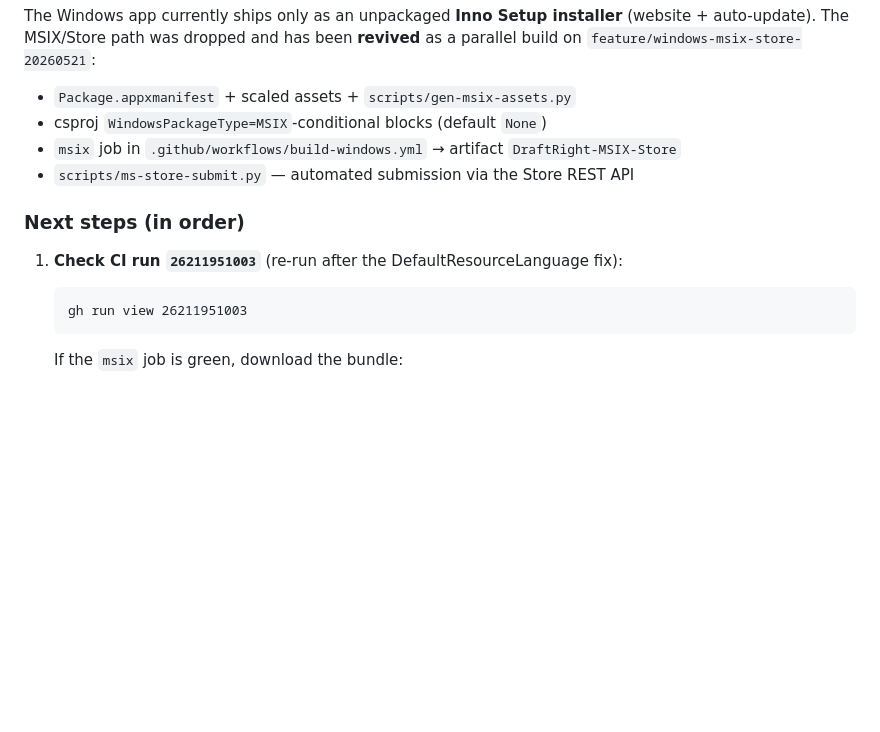
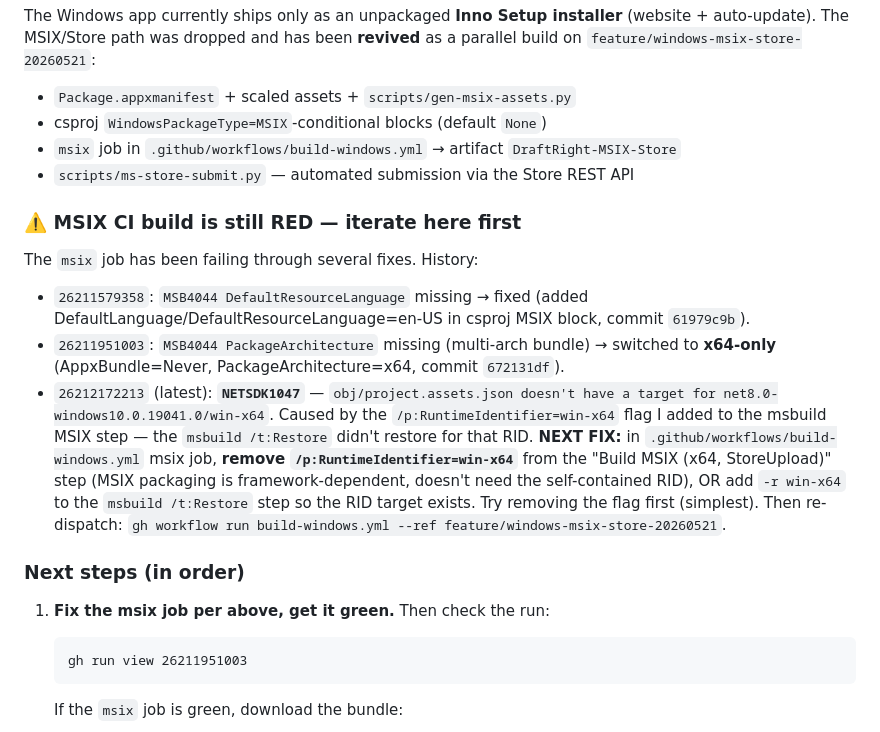
Before and after one commit to tannpv/draftright, a Markdown page: HANDOVER-2026-05-21.md, the part around the change. GitHub-like rendering; blank space fills up the shorter version.

Commit message:
docs(handover): record msix CI state + NETSDK1047 next-fix for desktop handoff

````diff
--- a/HANDOVER-2026-05-21.md
+++ b/HANDOVER-2026-05-21.md
@@ -31,8 +31,16 @@ as a parallel build on `feature/windows-msix-store-20260521`:
 - `msix` job in `.github/workflows/build-windows.yml` → artifact `DraftRight-MSIX-Store`
 - `scripts/ms-store-submit.py` — automated submission via the Store REST API
 
+### ⚠️ MSIX CI build is still RED — iterate here first
+The `msix` job has been failing through several fixes. History:
+- `26211579358`: `MSB4044 DefaultResourceLanguage` missing → fixed (added DefaultLanguage/DefaultResourceLanguage=en-US in csproj MSIX block, commit `61979c9b`).
+- `26211951003`: `MSB4044 PackageArchitecture` missing (multi-arch bundle) → switched to **x64-only** (AppxBundle=Never, PackageArchitecture=x64, commit `672131df`).
+- `26212172213` (latest): **`NETSDK1047`** — `obj/project.assets.json doesn't have a target for net8.0-windows10.0.19041.0/win-x64`. Caused by the `/p:RuntimeIdentifier=win-x64` flag I added to the msbuild MSIX step — the `msbuild /t:Restore` didn't restore for that RID.
+  **NEXT FIX:** in `.github/workflows/build-windows.yml` msix job, **remove `/p:RuntimeIdentifier=win-x64`** from the "Build MSIX (x64, StoreUpload)" step (MSIX packaging is framework-dependent, doesn't need the self-contained RID), OR add `-r win-x64` to the `msbuild /t:Restore` step so the RID target exists. Try removing the flag first (simplest). Then re-dispatch:
+  `gh workflow run build-windows.yml --ref feature/windows-msix-store-20260521`.
+
 ### Next steps (in order)
-1. **Check CI run `26211951003`** (re-run after the DefaultResourceLanguage fix):
+1. **Fix the msix job per above, get it green.** Then check the run:
    ```
    gh run view 26211951003
    ```
````
